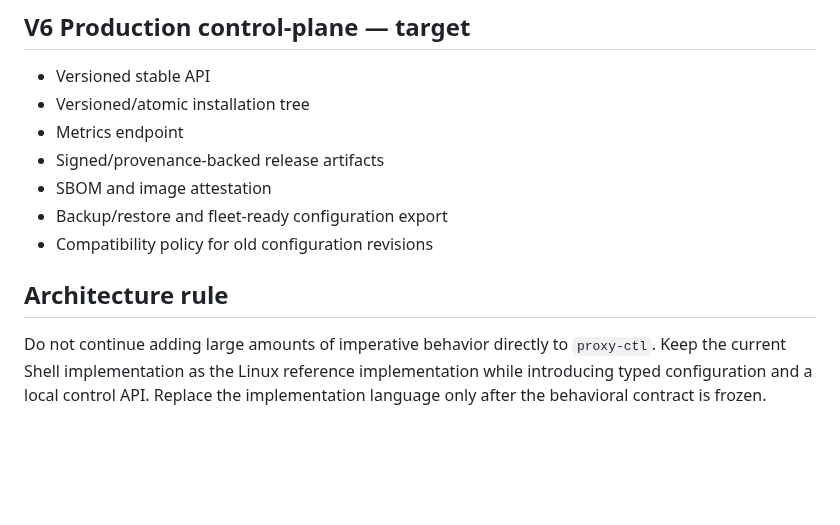
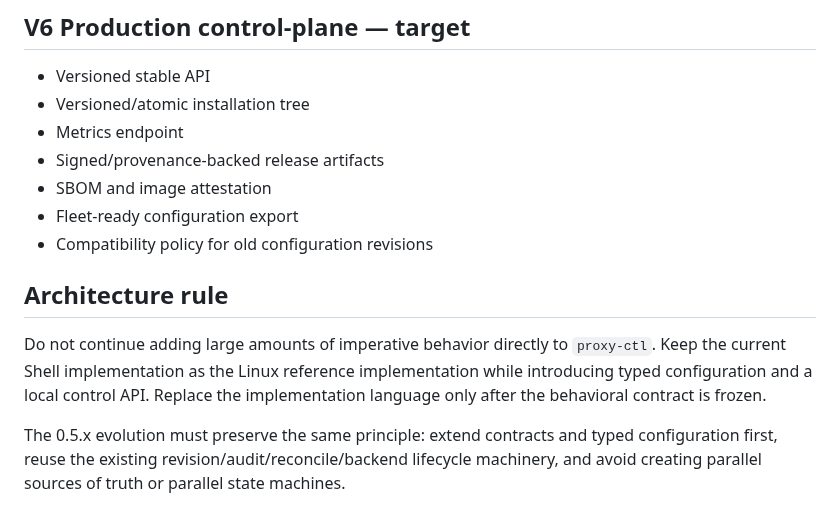
Before and after one commit to pwl1987/proxy-agent, a Markdown page: docs/ROADMAP.md, the part around one of its changes. Rendered like a GitHub page; blank space fills up the shorter version.

```diff
--- a/docs/ROADMAP.md
+++ b/docs/ROADMAP.md
@@ -100,9 +132,11 @@
 - Metrics endpoint
 - Signed/provenance-backed release artifacts
 - SBOM and image attestation
-- Backup/restore and fleet-ready configuration export
+- Fleet-ready configuration export
 - Compatibility policy for old configuration revisions
 
 ## Architecture rule
 
 Do not continue adding large amounts of imperative behavior directly to `proxy-ctl`. Keep the current Shell implementation as the Linux reference implementation while introducing typed configuration and a local control API. Replace the implementation language only after the behavioral contract is frozen.
+
+The 0.5.x evolution must preserve the same principle: extend contracts and typed configuration first, reuse the existing revision/audit/reconcile/backend lifecycle machinery, and avoid creating parallel sources of truth or parallel state machines.
```
Also changed, not shown: other parts of docs/ROADMAP.md (+51 -19 lines).
